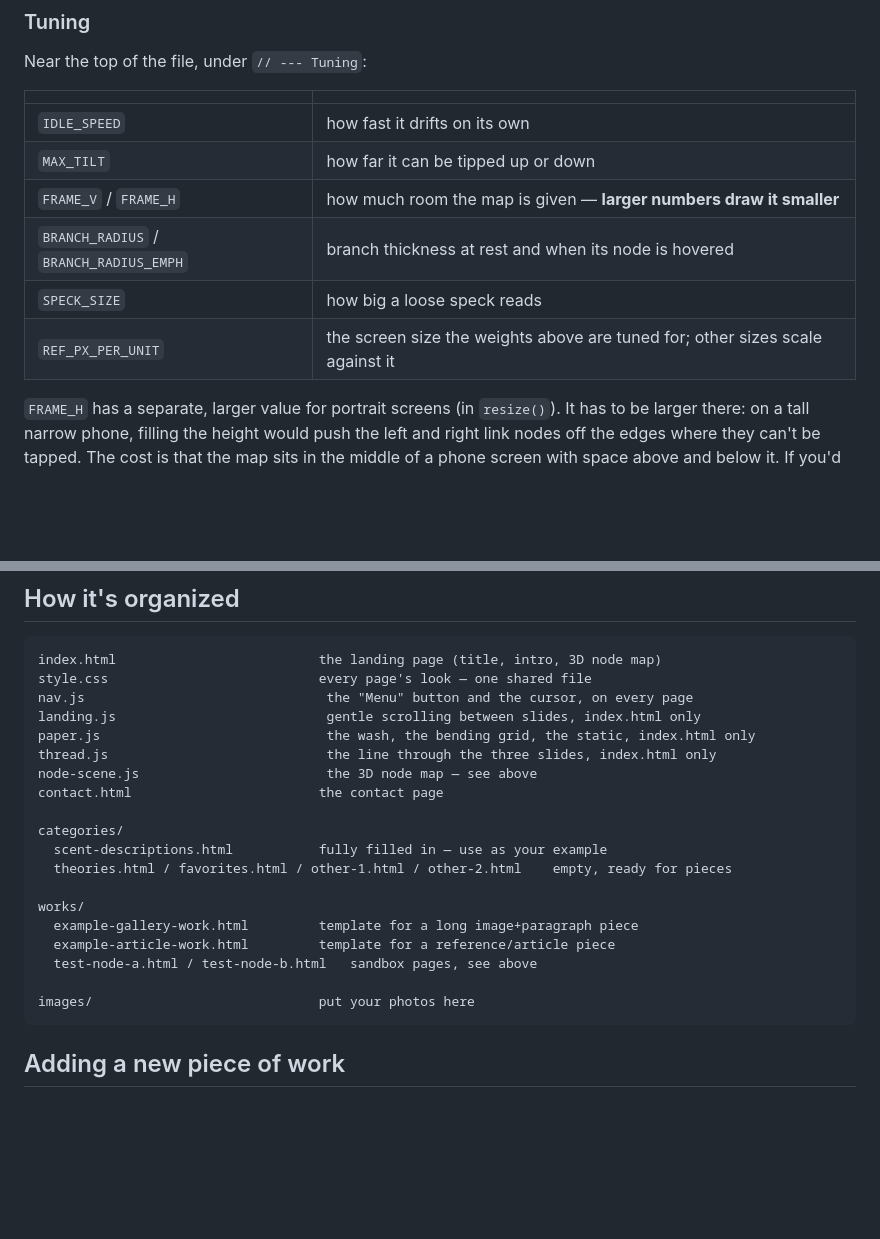
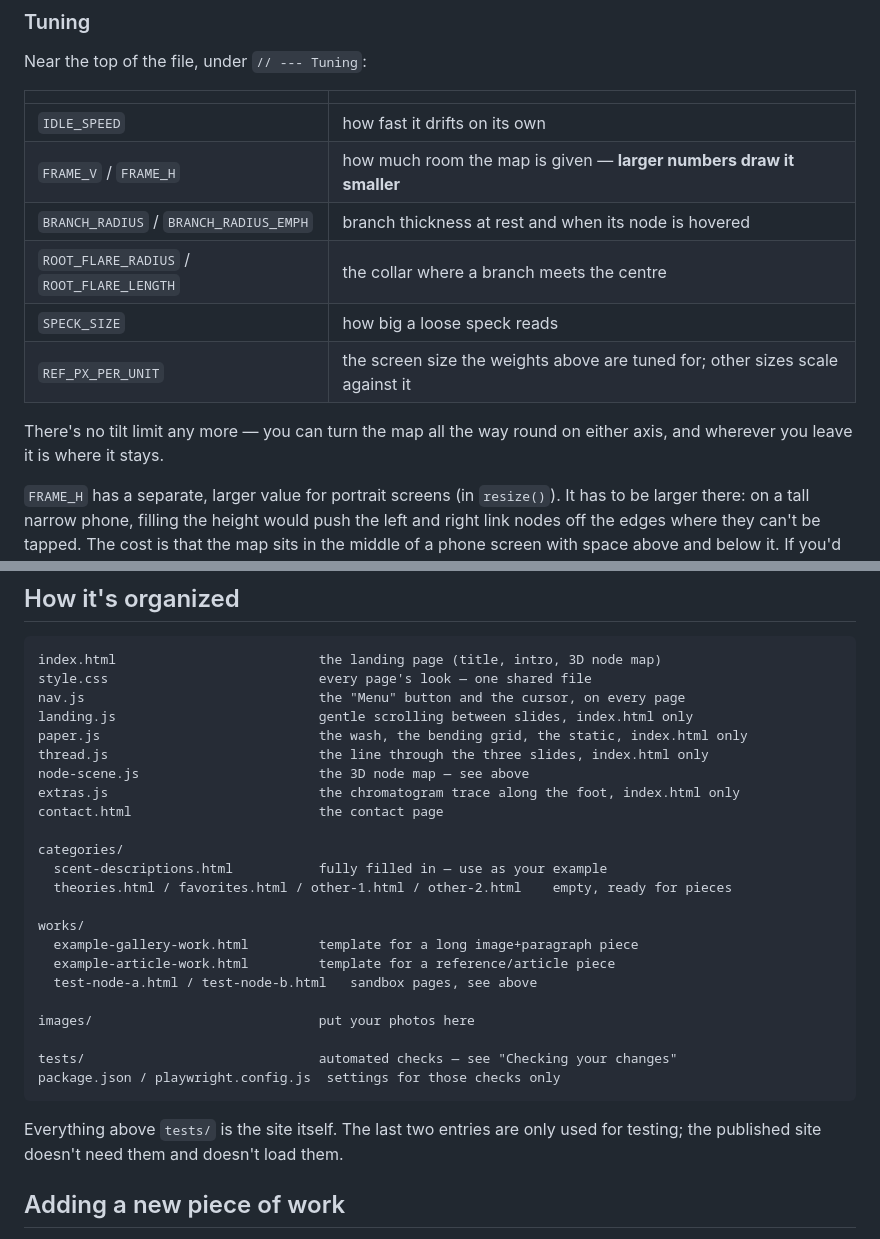
Before and after one commit to danielyeet/whatdoesatreesmelllike, a Markdown page: README.md, 2 parts joined by grey strips. Drawn GitHub-style; blank space fills up the shorter version.

````diff
--- a/README.md
+++ b/README.md
@@ -214,11 +223,14 @@ Near the top of the file, under `// --- Tuning`:
 | | |
 |---|---|
 | `IDLE_SPEED` | how fast it drifts on its own |
-| `MAX_TILT` | how far it can be tipped up or down |
 | `FRAME_V` / `FRAME_H` | how much room the map is given — **larger numbers draw it smaller** |
 | `BRANCH_RADIUS` / `BRANCH_RADIUS_EMPH` | branch thickness at rest and when its node is hovered |
+| `ROOT_FLARE_RADIUS` / `ROOT_FLARE_LENGTH` | the collar where a branch meets the centre |
 | `SPECK_SIZE` | how big a loose speck reads |
 | `REF_PX_PER_UNIT` | the screen size the weights above are tuned for; other sizes scale against it |
+
+There's no tilt limit any more — you can turn the map all the way round
+on either axis, and wherever you leave it is where it stays.
 
 `FRAME_H` has a separate, larger value for portrait screens (in
 `resize()`). It has to be larger there: on a tall narrow phone,
@@ -246,11 +258,12 @@ past the slide, horizontal drags rotate it.
 ```
 index.html                          the landing page (title, intro, 3D node map)
 style.css                           every page's look — one shared file
-nav.js                               the "Menu" button and the cursor, on every page
-landing.js                           gentle scrolling between slides, index.html only
-paper.js                             the wash, the bending grid, the static, index.html only
-thread.js                            the line through the three slides, index.html only
-node-scene.js                        the 3D node map — see above
+nav.js                              the "Menu" button and the cursor, on every page
+landing.js                          gentle scrolling between slides, index.html only
+paper.js                            the wash, the bending grid, the static, index.html only
+thread.js                           the line through the three slides, index.html only
+node-scene.js                       the 3D node map — see above
+extras.js                           the chromatogram trace along the foot, index.html only
 contact.html                        the contact page
 
 categories/
@@ -263,7 +276,14 @@ works/
   test-node-a.html / test-node-b.html   sandbox pages, see above
 
 images/                             put your photos here
+
+tests/                              automated checks — see "Checking your changes"
+package.json / playwright.config.js  settings for those checks only
 ```
+
+Everything above `tests/` is the site itself. The last two entries are
+only used for testing; the published site doesn't need them and doesn't
+load them.
 
 ## Adding a new piece of work
 
````
Also changed, not shown: other parts of README.md (+51 -11 lines), CLAUDE.md (+37 -4 lines).
